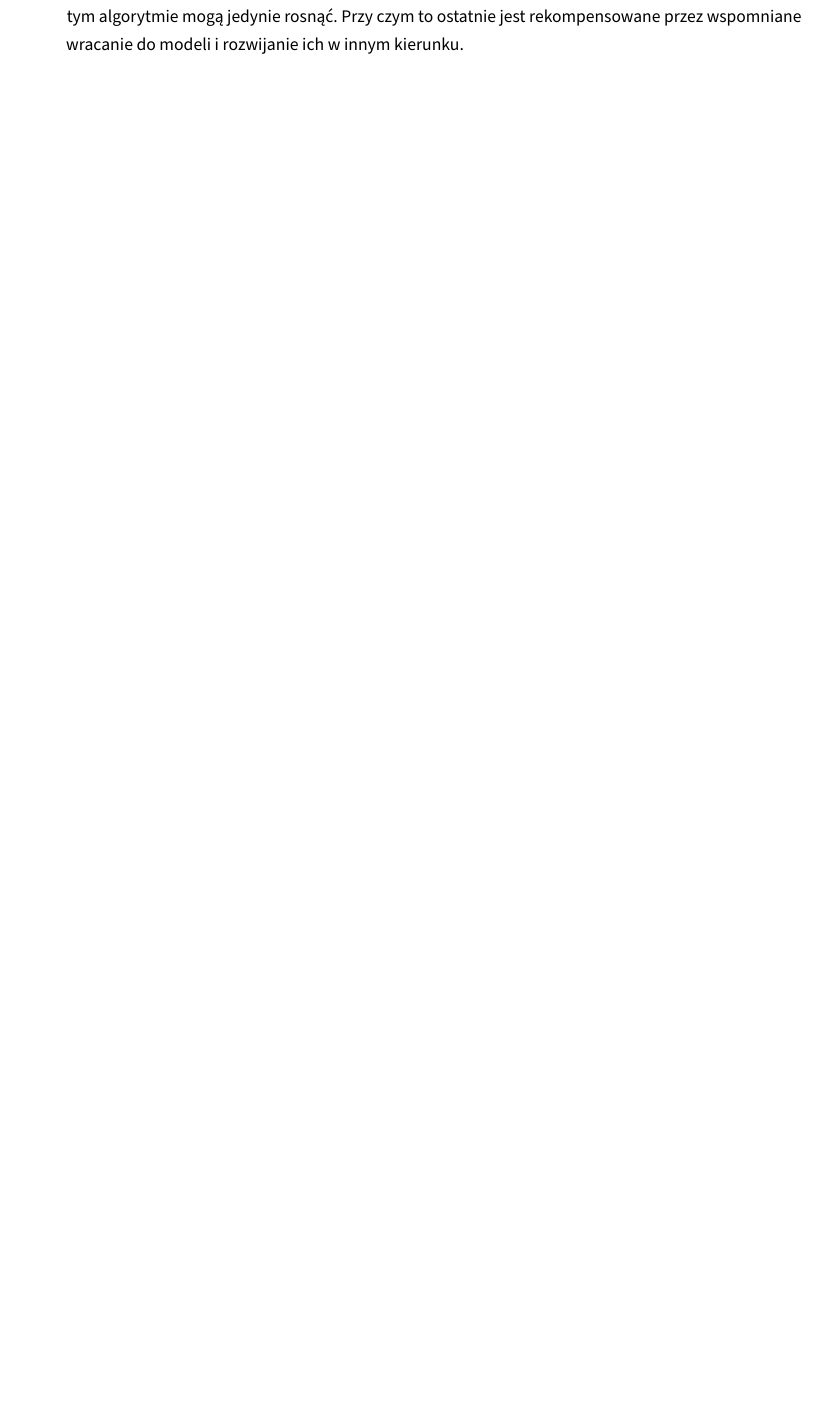
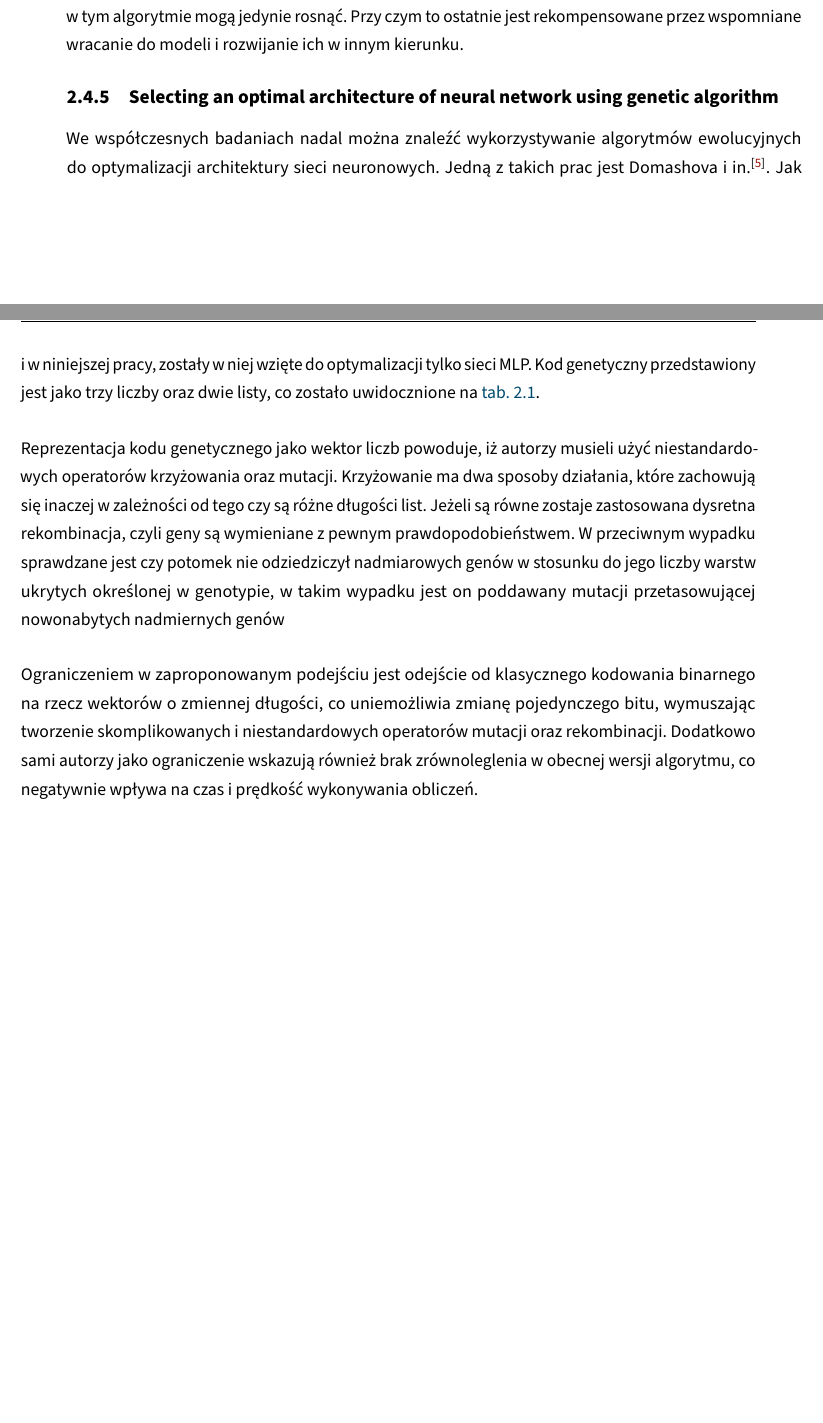
Before and after one commit to zlog7918/gaaml, a LaTeX thesis (EE-dyplom/EE-dyplom.tex, which reads EE-dyplom/header.tex, EE-dyplom/tekst/chapters/02_theory_and_prev_solutions.tex): part of page 25 of 38 before the commit and two parts of pages 25 and 26 of 38 after it, the two joined at a grey line, cut so that both start at the same text, the shorter picture padded with empty space. Compiled offline with pdfLaTeX; a LaTeX package or settings file that is missing is left out.

Commit message:
prev_sol: domashova2021optimal

```diff
--- a/EE-dyplom/header.tex
+++ b/EE-dyplom/header.tex
@@ -1,6 +1,7 @@
 % standard to include text and graphics
 \usepackage{minted}
 \usepackage{graphicx}
+\usepackage{tabularx}
 % otherwise latex warns that biblatex wants this
 \usepackage{csquotes}
 
@@ -30,11 +31,13 @@
 
 % clever_ref with polish ref names
 \usepackage[nameinlink]{cleveref}
+\crefname{table}{tab.}{tab.}
 \crefname{figure}{rys.}{rys.}
 \crefname{chapter}{roz.}{roz.}
 \crefname{section}{roz.}{roz.}
 \crefname{subsection}{roz.}{roz.}
 \crefname{subsubsection}{roz.}{roz.}
+\Crefname{table}{Tabela}{Tabele}
 \Crefname{figure}{Rysunek}{Rysunki}
 \Crefname{chapter}{Rozdział}{Rozdziały}
 \Crefname{section}{Podrozdział}{Podrozdziały}
--- a/EE-dyplom/tekst/chapters/02_theory_and_prev_solutions.tex
+++ b/EE-dyplom/tekst/chapters/02_theory_and_prev_solutions.tex
@@ -767,7 +767,18 @@ która występuje w ramach tego programu.
 
 Ograniczeniem tego rozwiązania jest stosunkowo
 duża złożoność implementacyjna oraz fakt,
-że sieci w tym algorytmie mogą jedynie rosnąć.
+że sieci w~tym algorytmie mogą jedynie rosnąć.
 Przy czym to ostatnie jest rekompensowane
 przez wspomniane wracanie do modeli
-i rozwijanie ich w innym kierunku.
+i~rozwijanie ich w~innym kierunku.
+
+\tocless\subsection{\citefield{domashova2021optimal}{title}}
+We współczesnych badaniach nadal można
+znaleźć wykorzystywanie algorytmów ewolucyjnych
+do optymalizacji architektury sieci neuronowych.
+Jedną z~takich prac jest \citebook{domashova2021optimal}.
+Jak i~w~niniejszej pracy, zostały w~niej
+wzięte do optymalizacji tylko sieci MLP.
+Kod genetyczny przedstawiony jest
+jako trzy liczby oraz dwie listy,
+co zostało uwidocznione na \cref{tab:domashova2021}.
@@ -773,0 +809,33 @@ i rozwijanie ich w innym kierunku.
+  \label{tab:domashova2021}
+\end{table}
+
+Reprezentacja kodu genetycznego
+jako wektor liczb powoduje,
+iż autorzy musieli użyć
+niestandardowych operatorów
+krzyżowania oraz mutacji.
+Krzyżowanie ma dwa sposoby działania,
+które zachowują się inaczej w~zależności
+od tego czy są różne długości list.
+Jeżeli są równe zostaje zastosowana
+dysretna rekombinacja, czyli geny
+są wymieniane z~pewnym prawdopodobieństwem.
+W~przeciwnym wypadku sprawdzane jest
+czy potomek nie odziedziczył nadmiarowych
+genów w~stosunku do jego liczby warstw
+ukrytych określonej w~genotypie,
+w~takim wypadku jest on poddawany mutacji
+przetasowującej nowonabytych nadmiernych genów
+
+Ograniczeniem w~zaproponowanym podejściu
+jest odejście od klasycznego kodowania
+binarnego na rzecz wektorów o~zmiennej długości,
+co uniemożliwia zmianę pojedynczego bitu,
+wymuszając tworzenie skomplikowanych
+i~niestandardowych operatorów
+mutacji oraz rekombinacji.
+Dodatkowo sami autorzy jako ograniczenie wskazują
+również brak zrównoleglenia
+w~obecnej wersji algorytmu,
+co negatywnie wpływa na czas
+i~prędkość wykonywania obliczeń.
```
Also changed, not shown: EE-dyplom/tekst/chapters/02_theory_and_prev_solutions.tex (40 more changed lines).
